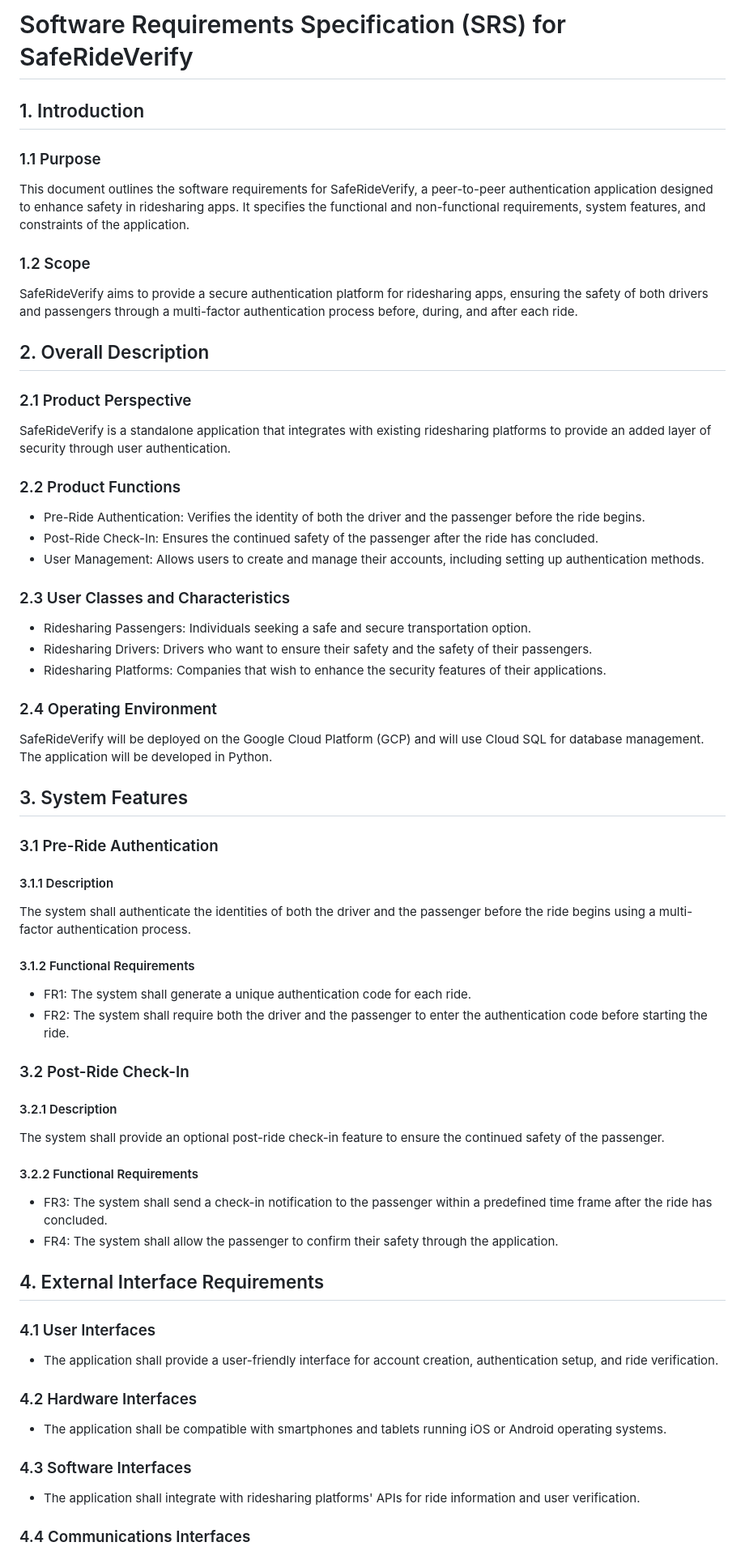
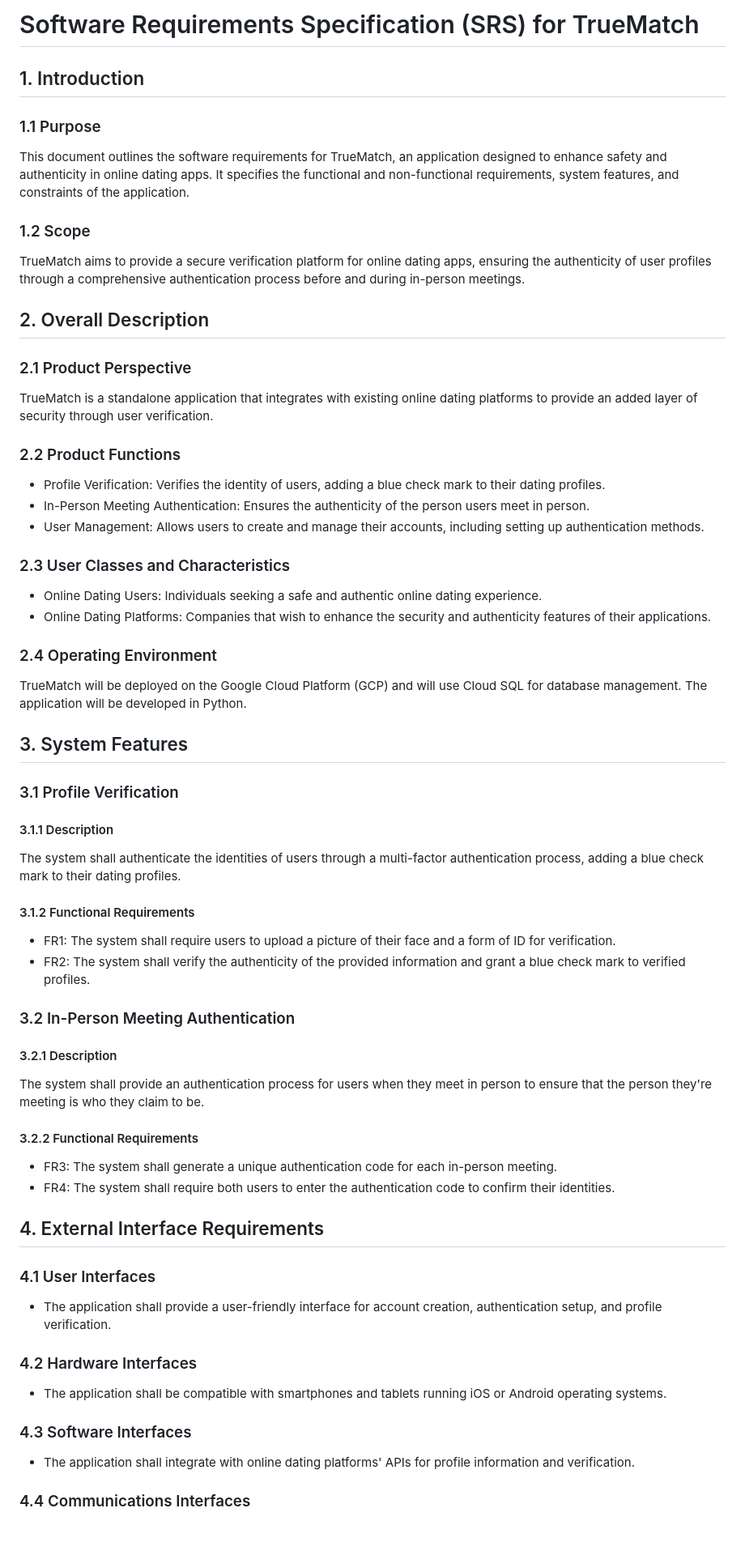
Before and after one commit to soundsbyjs/hackathon2024, a Markdown page: documentation/SoftwareRequirmentsSpecifications.md, the part around one of its changes. Shown at 81% size. Rendered like a GitHub page; blank space fills up the shorter version.

```diff
--- a/documentation/SoftwareRequirmentsSpecifications.md
+++ b/documentation/SoftwareRequirmentsSpecifications.md
@@ -1,56 +1,55 @@
-# Software Requirements Specification (SRS) for SafeRideVerify
+# Software Requirements Specification (SRS) for TrueMatch
 
 ## 1. Introduction
 
 ### 1.1 Purpose
-This document outlines the software requirements for SafeRideVerify, a peer-to-peer authentication application designed to enhance safety in ridesharing apps. It specifies the functional and non-functional requirements, system features, and constraints of the application.
+This document outlines the software requirements for TrueMatch, an application designed to enhance safety and authenticity in online dating apps. It specifies the functional and non-functional requirements, system features, and constraints of the application.
 
 ### 1.2 Scope
-SafeRideVerify aims to provide a secure authentication platform for ridesharing apps, ensuring the safety of both drivers and passengers through a multi-factor authentication process before, during, and after each ride.
+TrueMatch aims to provide a secure verification platform for online dating apps, ensuring the authenticity of user profiles through a comprehensive authentication process before and during in-person meetings.
 
 ## 2. Overall Description
 
 ### 2.1 Product Perspective
-SafeRideVerify is a standalone application that integrates with existing ridesharing platforms to provide an added layer of security through user authentication.
+TrueMatch is a standalone application that integrates with existing online dating platforms to provide an added layer of security through user verification.
 
 ### 2.2 Product Functions
-- Pre-Ride Authentication: Verifies the identity of both the driver and the passenger before the ride begins.
-- Post-Ride Check-In: Ensures the continued safety of the passenger after the ride has concluded.
+- Profile Verification: Verifies the identity of users, adding a blue check mark to their dating profiles.
+- In-Person Meeting Authentication: Ensures the authenticity of the person users meet in person.
 - User Management: Allows users to create and manage their accounts, including setting up authentication methods.
 
 ### 2.3 User Classes and Characteristics
-- Ridesharing Passengers: Individuals seeking a safe and secure transportation option.
-- Ridesharing Drivers: Drivers who want to ensure their safety and the safety of their passengers.
-- Ridesharing Platforms: Companies that wish to enhance the security features of their applications.
+- Online Dating Users: Individuals seeking a safe and authentic online dating experience.
+- Online Dating Platforms: Companies that wish to enhance the security and authenticity features of their applications.
 
 ### 2.4 Operating Environment
-SafeRideVerify will be deployed on the Google Cloud Platform (GCP) and will use Cloud SQL for database management. The application will be developed in Python.
+TrueMatch will be deployed on the Google Cloud Platform (GCP) and will use Cloud SQL for database management. The application will be developed in Python.
 
 ## 3. System Features
 
-### 3.1 Pre-Ride Authentication
+### 3.1 Profile Verification
 #### 3.1.1 Description
-The system shall authenticate the identities of both the driver and the passenger before the ride begins using a multi-factor authentication process.
+The system shall authenticate the identities of users through a multi-factor authentication process, adding a blue check mark to their dating profiles.
 #### 3.1.2 Functional Requirements
-- FR1: The system shall generate a unique authentication code for each ride.
-- FR2: The system shall require both the driver and the passenger to enter the authentication code before starting the ride.
+- FR1: The system shall require users to upload a picture of their face and a form of ID for verification.
+- FR2: The system shall verify the authenticity of the provided information and grant a blue check mark to verified profiles.
 
-### 3.2 Post-Ride Check-In
+### 3.2 In-Person Meeting Authentication
 #### 3.2.1 Description
-The system shall provide an optional post-ride check-in feature to ensure the continued safety of the passenger.
+The system shall provide an authentication process for users when they meet in person to ensure that the person they're meeting is who they claim to be.
 #### 3.2.2 Functional Requirements
-- FR3: The system shall send a check-in notification to the passenger within a predefined time frame after the ride has concluded.
-- FR4: The system shall allow the passenger to confirm their safety through the application.
+- FR3: The system shall generate a unique authentication code for each in-person meeting.
+- FR4: The system shall require both users to enter the authentication code to confirm their identities.
 
 ## 4. External Interface Requirements
 
 ### 4.1 User Interfaces
-- The application shall provide a user-friendly interface for account creation, authentication setup, and ride verification.
+- The application shall provide a user-friendly interface for account creation, authentication setup, and profile verification.
 
 ### 4.2 Hardware Interfaces
 - The application shall be compatible with smartphones and tablets running iOS or Android operating systems.
 
 ### 4.3 Software Interfaces
-- The application shall integrate with ridesharing platforms' APIs for ride information and user verification.
+- The application shall integrate with online dating platforms' APIs for profile information and verification.
 
 ### 4.4 Communications Interfaces
```
Also changed, not shown: other parts of documentation/SoftwareRequirmentsSpecifications.md (+5 -5 lines), documentation/VisionAndScope.md (+17 -18 lines).
